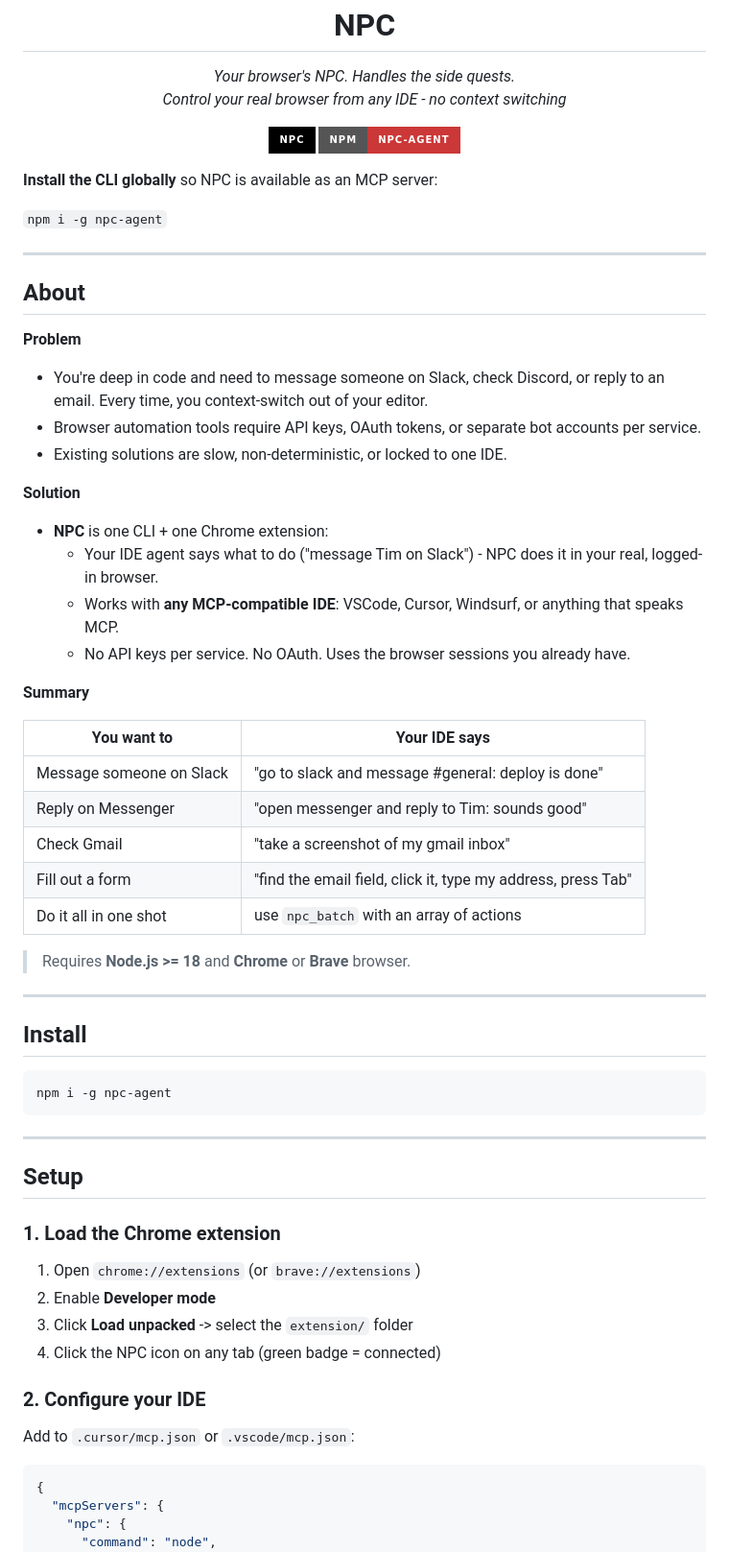
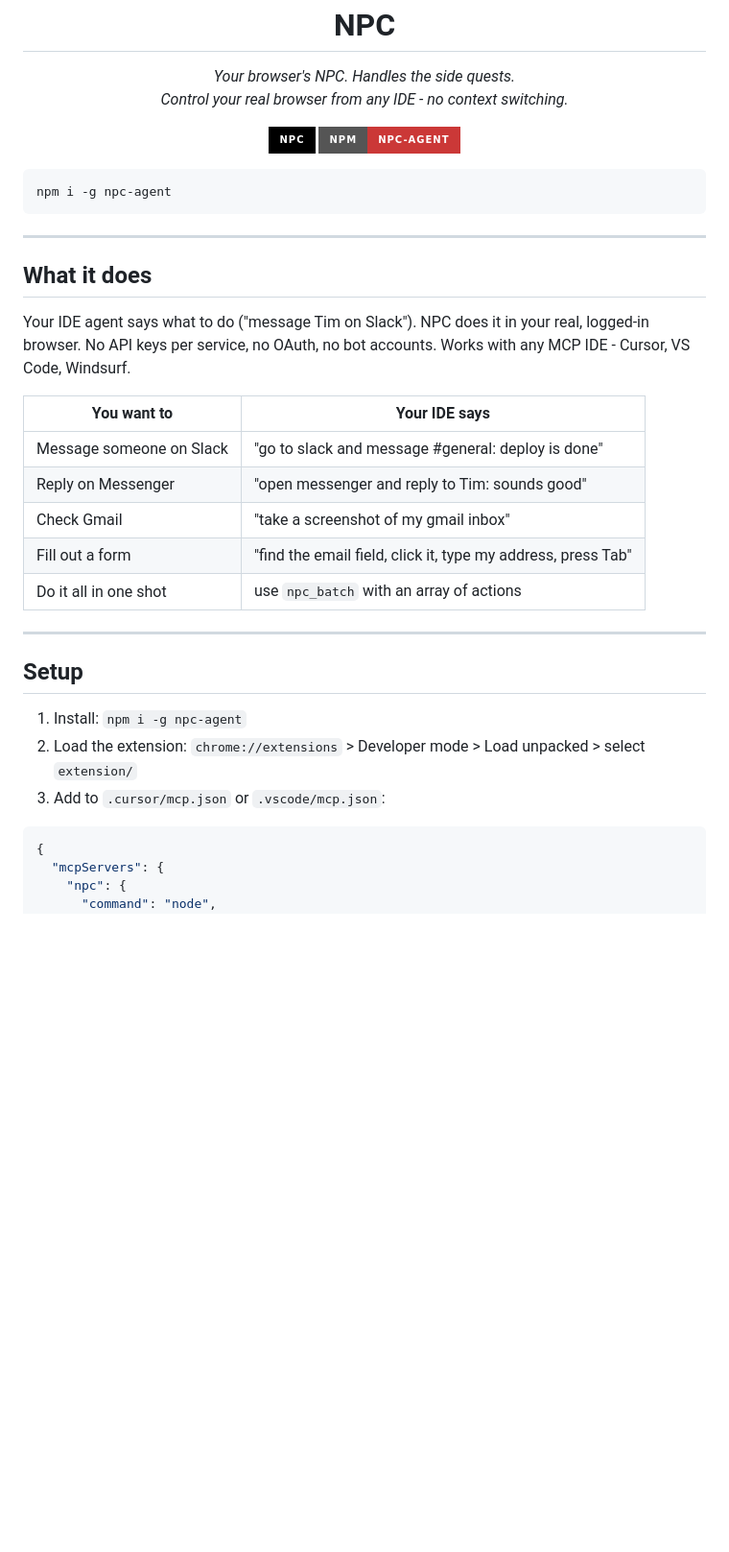
Before and after one commit to freyzo/npc, a Markdown page: README.md, the part around one of its changes. Shown at 96% size. Rendered like a GitHub page; badges without logos; blank space fills up the shorter version.

````diff
--- a/README.md
+++ b/README.md
@@ -6,7 +6,7 @@
 
 <p align="center">
   <em>Your browser's NPC. Handles the side quests.</em><br />
-  <em>Control your real browser from any IDE - no context switching</em>
+  <em>Control your real browser from any IDE - no context switching.</em>
 </p>
 
 <p align="center">
@@ -14,28 +14,15 @@
   <a href="https://www.npmjs.com/package/npc-agent"><img src="https://img.shields.io/badge/npm-npc--agent-CB3837?style=for-the-badge&logo=npm&logoColor=white" alt="npm" /></a>
 </p>
 
-**Install the CLI globally** so NPC is available as an MCP server:
-
-`npm i -g npc-agent`
+```bash
+npm i -g npc-agent
+```
 
 ---
 
-## About
+## What it does
 
-**Problem**
-
-- You're deep in code and need to message someone on Slack, check Discord, or reply to an email. Every time, you context-switch out of your editor.
-- Browser automation tools require API keys, OAuth tokens, or separate bot accounts per service.
-- Existing solutions are slow, non-deterministic, or locked to one IDE.
-
-**Solution**
-
-- **NPC** is one CLI + one Chrome extension:
-  - Your IDE agent says what to do ("message Tim on Slack") - NPC does it in your real, logged-in browser.
-  - Works with **any MCP-compatible IDE**: VSCode, Cursor, Windsurf, or anything that speaks MCP.
-  - No API keys per service. No OAuth. Uses the browser sessions you already have.
-
-**Summary**
+Your IDE agent says what to do ("message Tim on Slack"). NPC does it in your real, logged-in browser. No API keys per service, no OAuth, no bot accounts. Works with any MCP IDE - Cursor, VS Code, Windsurf.
 
 | You want to | Your IDE says |
 | --- | --- |
@@ -45,30 +32,13 @@
 | Fill out a form | "find the email field, click it, type my address, press Tab" |
 | Do it all in one shot | use `npc_batch` with an array of actions |
 
-> Requires **Node.js >= 18** and **Chrome** or **Brave** browser.
-
----
-
-## Install
-
-```bash
-npm i -g npc-agent
-```
-
 ---
 
 ## Setup
 
-### 1. Load the Chrome extension
-
-1. Open `chrome://extensions` (or `brave://extensions`)
-2. Enable **Developer mode**
-3. Click **Load unpacked** -> select the `extension/` folder
-4. Click the NPC icon on any tab (green badge = connected)
-
-### 2. Configure your IDE
-
-Add to `.cursor/mcp.json` or `.vscode/mcp.json`:
+1. Install: `npm i -g npc-agent`
+2. Load the extension: `chrome://extensions` > Developer mode > Load unpacked > select `extension/`
+3. Add to `.cursor/mcp.json` or `.vscode/mcp.json`:
 
 ```json
 {
````
Also changed, not shown: other parts of README.md (+15 -36 lines).
